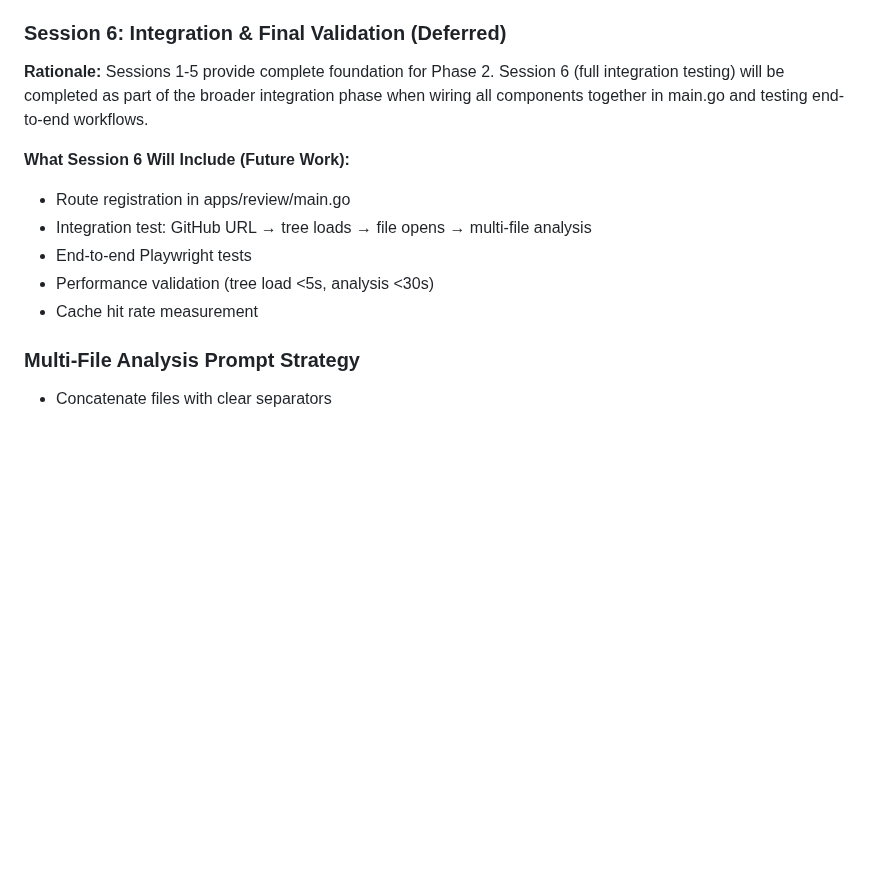
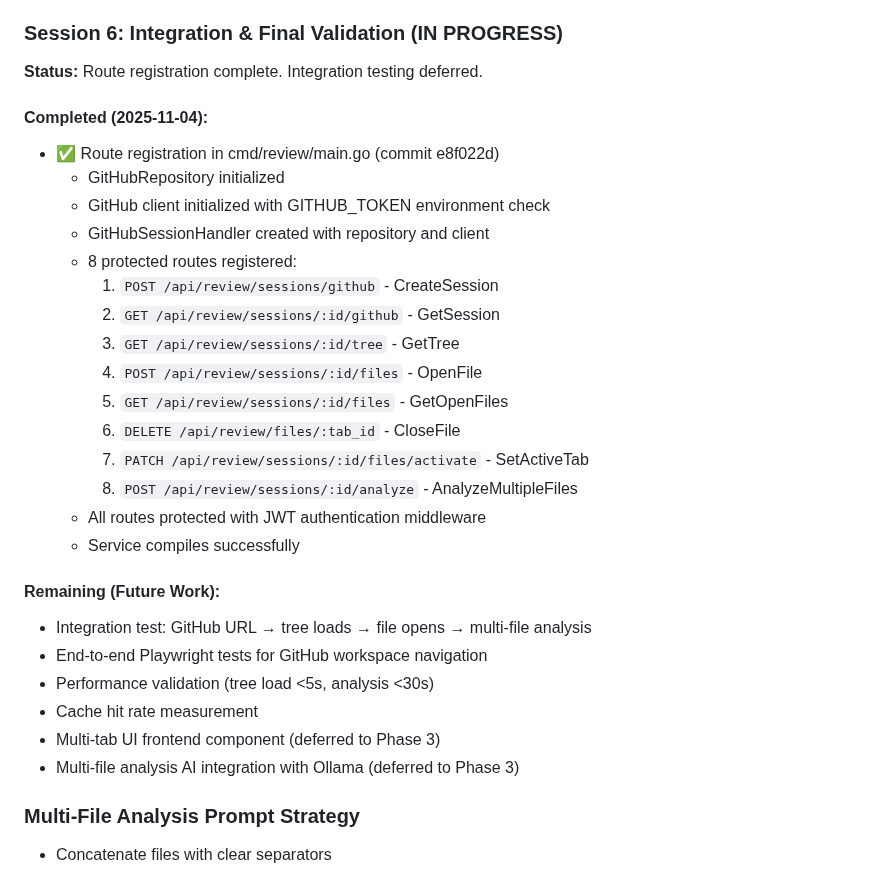
Before and after one commit to mikejsmith1985/devsmith-modular-platform, a Markdown page: .docs/PHASE2_STATUS.md, the part around the change. Drawn GitHub-style; blank space fills up the shorter version.

Commit message:
docs(phase2): update Session 6 status with route registration complete

```diff
--- a/.docs/PHASE2_STATUS.md
+++ b/.docs/PHASE2_STATUS.md
@@ -187,15 +187,34 @@ Phase 2 extends the Review application to handle full GitHub repositories, enabl
 - ✅ API Handlers (Session 4): 8 HTTP endpoints, 5 tests passing
 - ✅ File Tree UI (Session 5): Templ component + CSS styling
 
-### Session 6: Integration & Final Validation (Deferred)
-**Rationale:** Sessions 1-5 provide complete foundation for Phase 2. Session 6 (full integration testing) will be completed as part of the broader integration phase when wiring all components together in main.go and testing end-to-end workflows.
+### Session 6: Integration & Final Validation (IN PROGRESS)
 
-**What Session 6 Will Include (Future Work):**
-- Route registration in apps/review/main.go
+**Status:** Route registration complete. Integration testing deferred.
+
+#### Completed (2025-11-04):
+- ✅ Route registration in cmd/review/main.go (commit e8f022d)
+  - GitHubRepository initialized
+  - GitHub client initialized with GITHUB_TOKEN environment check
+  - GitHubSessionHandler created with repository and client
+  - 8 protected routes registered:
+    1. `POST /api/review/sessions/github` - CreateSession
+    2. `GET /api/review/sessions/:id/github` - GetSession
+    3. `GET /api/review/sessions/:id/tree` - GetTree
+    4. `POST /api/review/sessions/:id/files` - OpenFile
+    5. `GET /api/review/sessions/:id/files` - GetOpenFiles
+    6. `DELETE /api/review/files/:tab_id` - CloseFile
+    7. `PATCH /api/review/sessions/:id/files/activate` - SetActiveTab
+    8. `POST /api/review/sessions/:id/analyze` - AnalyzeMultipleFiles
+  - All routes protected with JWT authentication middleware
+  - Service compiles successfully
+
+#### Remaining (Future Work):
 - Integration test: GitHub URL → tree loads → file opens → multi-file analysis
-- End-to-end Playwright tests
+- End-to-end Playwright tests for GitHub workspace navigation
 - Performance validation (tree load <5s, analysis <30s)
 - Cache hit rate measurement
+- Multi-tab UI frontend component (deferred to Phase 3)
+- Multi-file analysis AI integration with Ollama (deferred to Phase 3)
 
 ### Multi-File Analysis Prompt Strategy
 - Concatenate files with clear separators
```
